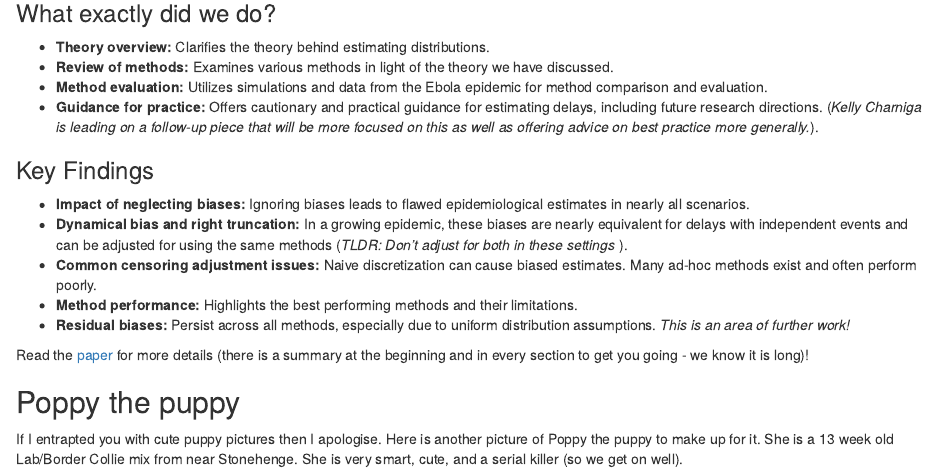
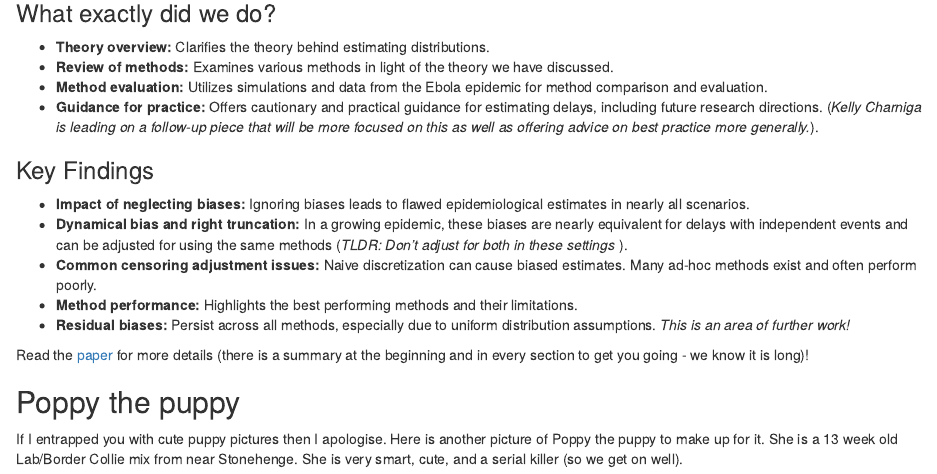
Before and after one commit to seabbs/seabbs.github.io, an R Markdown document (_posts/2024-01-15-estimating-epidemiological-delay-distributions-for-infectious-diseases/estimating-epidemiological-delay-distributions-for-infectious-disease.Rmd): the page in a window 1100 px wide, from 970 px down. Rendered offline with R 4.5, knitr and Pandoc, with nearby package versions; drawn as R Markdown's standard HTML page in place of the format the file asks for.

Commit message:
spellings

```diff
--- a/_posts/2024-01-15-estimating-epidemiological-delay-distributions-for-infectious-diseases/estimating-epidemiological-delay-distributions-for-infectious-disease.Rmd
+++ b/_posts/2024-01-15-estimating-epidemiological-delay-distributions-for-infectious-diseases/estimating-epidemiological-delay-distributions-for-infectious-disease.Rmd
@@ -68,6 +68,6 @@ Read the [paper](https://www.medrxiv.org/content/10.1101/2024.01.12.24301247v1)
 
 ## Poppy the puppy
 
-If I entrapted you with cute puppy pictures then I apologise. Here is another picture of Poppy the puppy to make up for it. She is a 13 week old Lab/Border Collie mix from near Stonehenge. She is very smart, cute, and a serial killer (so we get on well).
+If I entrapped you with cute puppy pictures then I apologise. Here is another picture of Poppy the puppy to make up for it. She is a 13 week old Lab/Border Collie mix from near Stonehenge. She is very smart, cute, and a serial killer (so we get on well).
 
 ![Poppy the puppy just being totally normal and not planning a sustained campaign of guerrilla insurgency](poppy2.png)
```
Also changed, not shown: _posts/2024-01-15-estimating-epidemiological-delay-distributions-for-infectious-diseases/estimating-epidemiological-delay-distributions-for-infectious-disease.html.
